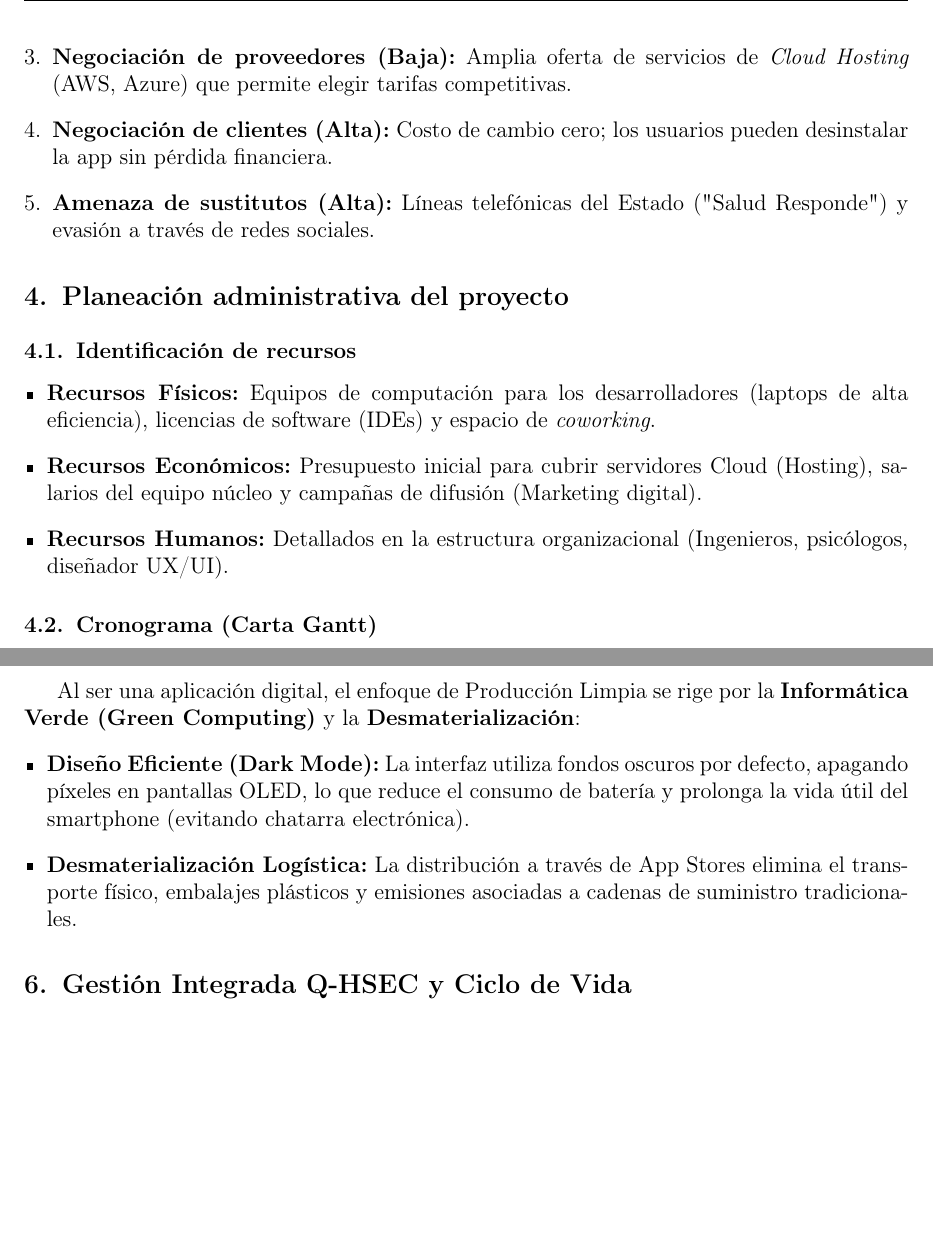
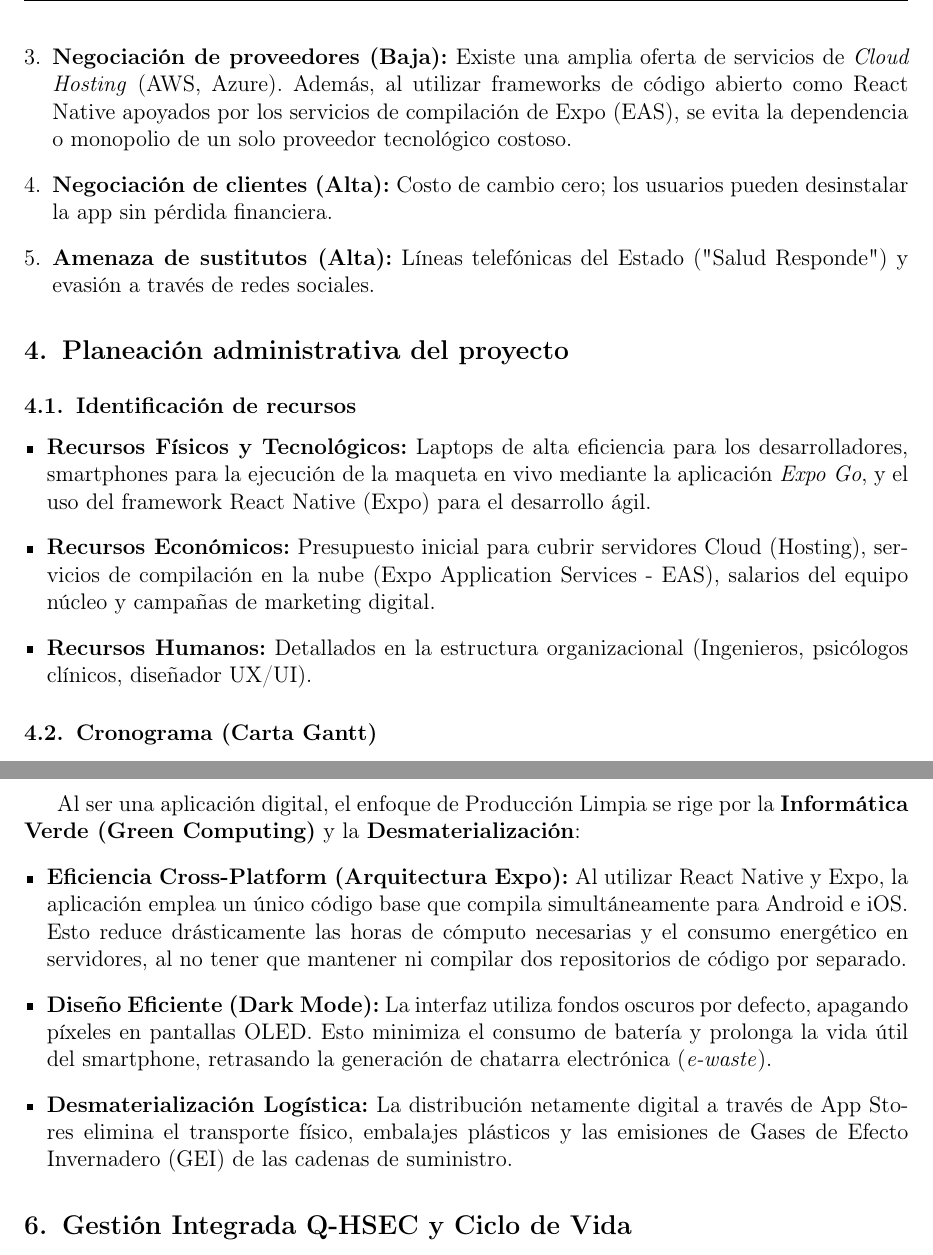
Before and after one commit to Lncata/Latex_IDS, a LaTeX document (informe_final_tuneao.tex): two parts of pages 6 and 7 of 9, joined at a grey line, cut so that both start at the same text, the shorter picture padded with empty space. Compiled offline with pdfLaTeX.

Commit message:
adaptarlo a lo q tenemos (proyecto en expo)

```diff
--- a/informe_final_tuneao.tex
+++ b/informe_final_tuneao.tex
@@ -135,7 +135,7 @@ La salud mental adolescente constituye una problemática social severa en Chile.
 \begin{enumerate}[leftmargin=*]
 \item \textbf{Rivalidad de competidores (Media):} Existen gigantes globales de meditación, pero pocas enfocadas estrictamente en "Primeros Auxilios Psicológicos" locales.
 \item \textbf{Nuevos entrantes (Media-Alta):} Barrera tecnológica baja, pero altísima barrera de entrada en "confianza y validación clínica".
-\item \textbf{Negociación de proveedores (Baja):} Amplia oferta de servicios de \textit{Cloud Hosting} (AWS, Azure) que permite elegir tarifas competitivas.
+\item \textbf{Negociación de proveedores (Baja):} Existe una amplia oferta de servicios de \textit{Cloud Hosting} (AWS, Azure). Además, al utilizar frameworks de código abierto como React Native apoyados por los servicios de compilación de Expo (EAS), se evita la dependencia o monopolio de un solo proveedor tecnológico costoso.
 \item \textbf{Negociación de clientes (Alta):} Costo de cambio cero; los usuarios pueden desinstalar la app sin pérdida financiera.
 \item \textbf{Amenaza de sustitutos (Alta):} Líneas telefónicas del Estado ("Salud Responde") y evasión a través de redes sociales.
 \end{enumerate}
@@ -145,9 +145,9 @@ La salud mental adolescente constituye una problemática social severa en Chile.
 
 \subsection{Identificación de recursos}
 \begin{itemize}[leftmargin=*]
-    \item \textbf{Recursos Físicos:} Equipos de computación para los desarrolladores (laptops de alta eficiencia), licencias de software (IDEs) y espacio de \textit{coworking}.
-    \item \textbf{Recursos Económicos:} Presupuesto inicial para cubrir servidores Cloud (Hosting), salarios del equipo núcleo y campañas de difusión (Marketing digital).
-    \item \textbf{Recursos Humanos:} Detallados en la estructura organizacional (Ingenieros, psicólogos, diseñador UX/UI).
+    \item \textbf{Recursos Físicos y Tecnológicos:} Laptops de alta eficiencia para los desarrolladores, smartphones para la ejecución de la maqueta en vivo mediante la aplicación \textit{Expo Go}, y el uso del framework React Native (Expo) para el desarrollo ágil.
+    \item \textbf{Recursos Económicos:} Presupuesto inicial para cubrir servidores Cloud (Hosting), servicios de compilación en la nube (Expo Application Services - EAS), salarios del equipo núcleo y campañas de marketing digital.
+    \item \textbf{Recursos Humanos:} Detallados en la estructura organizacional (Ingenieros, psicólogos clínicos, diseñador UX/UI).
 \end{itemize}
 
 \subsection{Cronograma (Carta Gantt)}
@@ -202,8 +202,9 @@ VitalCode opera bajo un modelo de \textbf{teletrabajo híbrido}. La sede corpora
 \subsection{Estrategias de Producción Limpia}
 Al ser una aplicación digital, el enfoque de Producción Limpia se rige por la \textbf{Informática Verde (Green Computing)} y la \textbf{Desmaterialización}:
 \begin{itemize}[leftmargin=*]
-    \item \textbf{Diseño Eficiente (Dark Mode):} La interfaz utiliza fondos oscuros por defecto, apagando píxeles en pantallas OLED, lo que reduce el consumo de batería y prolonga la vida útil del smartphone (evitando chatarra electrónica).
-    \item \textbf{Desmaterialización Logística:} La distribución a través de App Stores elimina el transporte físico, embalajes plásticos y emisiones asociadas a cadenas de suministro tradicionales.
+    \item \textbf{Eficiencia Cross-Platform (Arquitectura Expo):} Al utilizar React Native y Expo, la aplicación emplea un único código base que compila simultáneamente para Android e iOS. Esto reduce drásticamente las horas de cómputo necesarias y el consumo energético en servidores, al no tener que mantener ni compilar dos repositorios de código por separado.
+    \item \textbf{Diseño Eficiente (Dark Mode):} La interfaz utiliza fondos oscuros por defecto, apagando píxeles en pantallas OLED. Esto minimiza el consumo de batería y prolonga la vida útil del smartphone, retrasando la generación de chatarra electrónica (\textit{e-waste}).
+    \item \textbf{Desmaterialización Logística:} La distribución netamente digital a través de App Stores elimina el transporte físico, embalajes plásticos y las emisiones de Gases de Efecto Invernadero (GEI) de las cadenas de suministro.
 \end{itemize}
 
 % ===================== 6 QHSEC Y CICLO DE VIDA =====================
```
